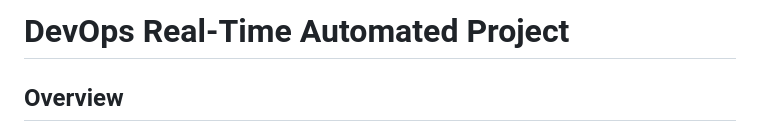
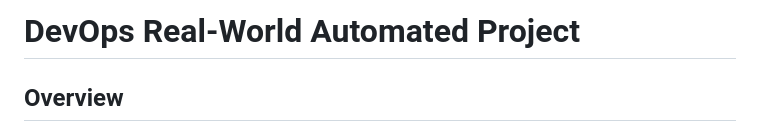
Before and after one commit to manoranjani2002/DevOps-Projects, a Markdown page: 1. Main_Project/README.md, the part around the change. GitHub-like rendering.

Commit message:
project-1

```diff
--- a/1. Main_Project/README.md
+++ b/1. Main_Project/README.md
@@ -1,4 +1,4 @@
-# DevOps Real-Time Automated Project
+# DevOps Real-World Automated Project
 
 ## Overview
 
```
